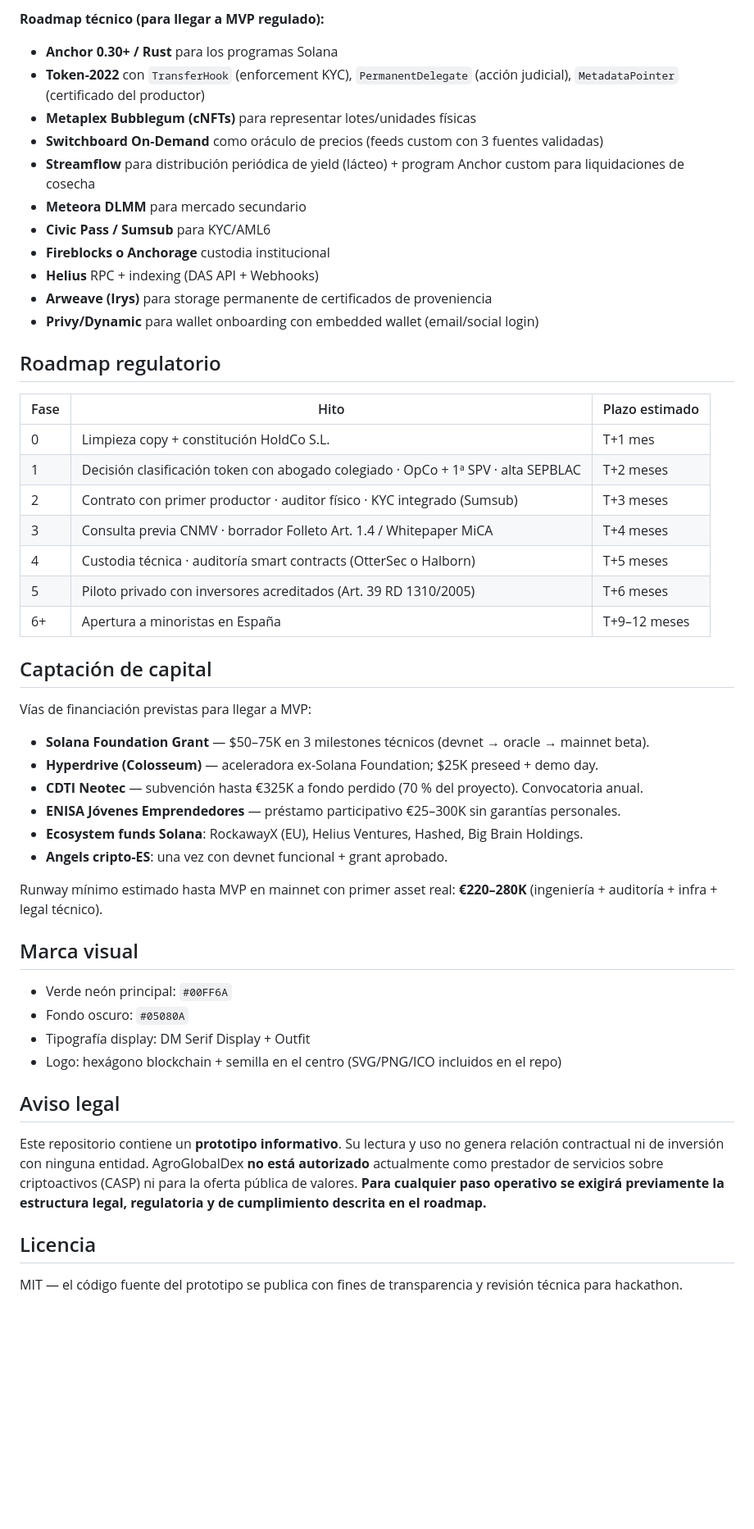
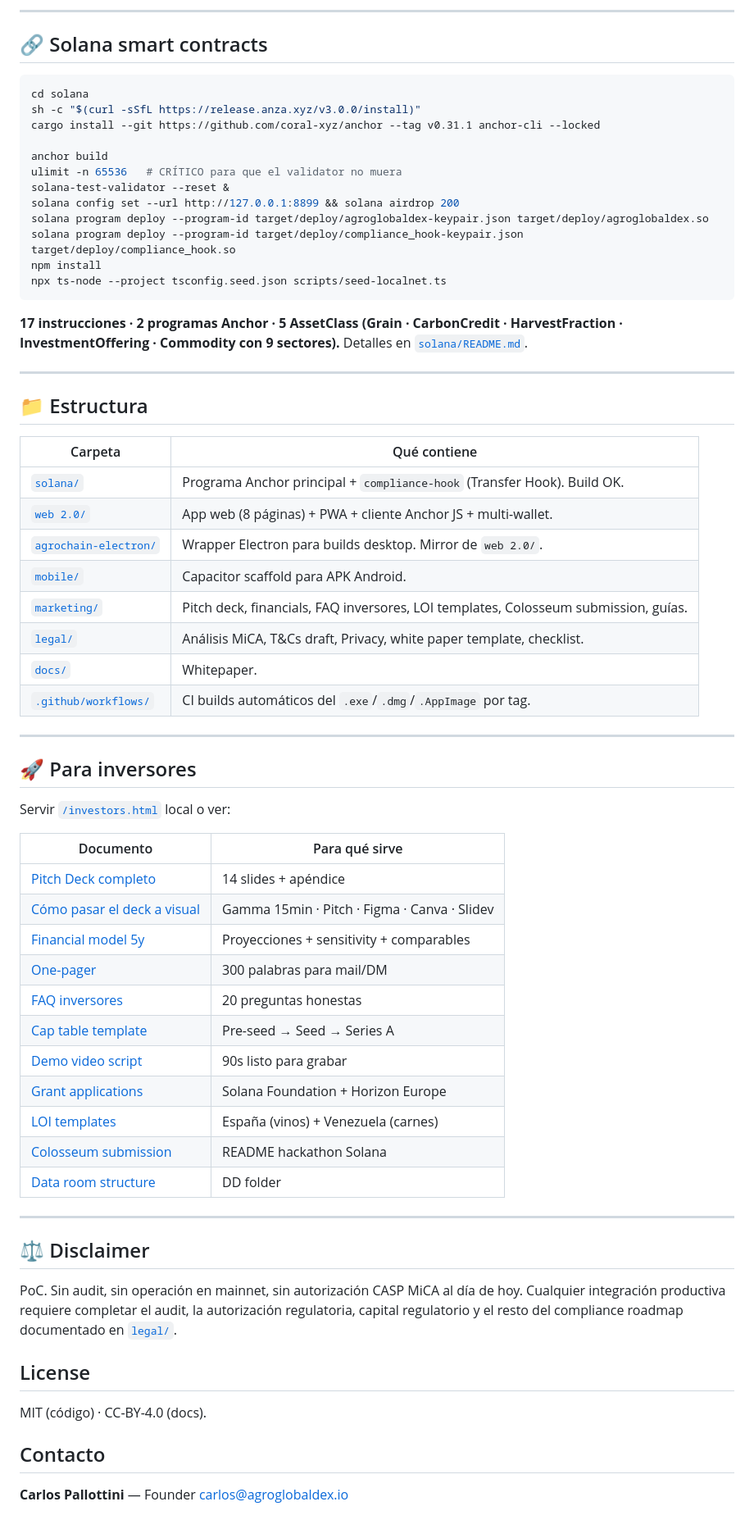
Before and after one commit to carlospallottini-spec/agroglobaldex, a Markdown page: README.md, the part around one of its changes. Shown at 82% size. Drawn GitHub-style; blank space fills up the shorter version.

````diff
--- a/README.md
+++ b/README.md
@@ -61,52 +45,71 @@ npm run build
 
-**Roadmap técnico (para llegar a MVP regulado):**
-- **Anchor 0.30+ / Rust** para los programas Solana
-- **Token-2022** con `TransferHook` (enforcement KYC), `PermanentDelegate` (acción judicial), `MetadataPointer` (certificado del productor)
-- **Metaplex Bubblegum (cNFTs)** para representar lotes/unidades físicas
-- **Switchboard On-Demand** como oráculo de precios (feeds custom con 3 fuentes validadas)
-- **Streamflow** para distribución periódica de yield (lácteo) + program Anchor custom para liquidaciones de cosecha
-- **Meteora DLMM** para mercado secundario
-- **Civic Pass / Sumsub** para KYC/AML6
-- **Fireblocks o Anchorage** custodia institucional
-- **Helius** RPC + indexing (DAS API + Webhooks)
-- **Arweave (Irys)** para storage permanente de certificados de proveniencia
-- **Privy/Dynamic** para wallet onboarding con embedded wallet (email/social login)
+---
 
-## Roadmap regulatorio
+## 🔗 Solana smart contracts
 
-| Fase | Hito | Plazo estimado |
-|---|---|---|
-| 0 | Limpieza copy + constitución HoldCo S.L. | T+1 mes |
-| 1 | Decisión clasificación token con abogado colegiado · OpCo + 1ª SPV · alta SEPBLAC | T+2 meses |
-| 2 | Contrato con primer productor · auditor físico · KYC integrado (Sumsub) | T+3 meses |
-| 3 | Consulta previa CNMV · borrador Folleto Art. 1.4 / Whitepaper MiCA | T+4 meses |
-| 4 | Custodia técnica · auditoría smart contracts (OtterSec o Halborn) | T+5 meses |
-| 5 | Piloto privado con inversores acreditados (Art. 39 RD 1310/2005) | T+6 meses |
-| 6+ | Apertura a minoristas en España | T+9–12 meses |
+```bash
+cd solana
+sh -c "$(curl -sSfL https://release.anza.xyz/v3.0.0/install)"
+cargo install --git https://github.com/coral-xyz/anchor --tag v0.31.1 anchor-cli --locked
 
-## Captación de capital
+anchor build
+ulimit -n 65536   # CRÍTICO para que el validator no muera
+solana-test-validator --reset &
+solana config set --url http://127.0.0.1:8899 && solana airdrop 200
+solana program deploy --program-id target/deploy/agroglobaldex-keypair.json target/deploy/agroglobaldex.so
+solana program deploy --program-id target/deploy/compliance_hook-keypair.json target/deploy/compliance_hook.so
+npm install
+npx ts-node --project tsconfig.seed.json scripts/seed-localnet.ts
+```
 
-Vías de financiación previstas para llegar a MVP:
-- **Solana Foundation Grant** — $50–75K en 3 milestones técnicos (devnet → oracle → mainnet beta).
-- **Hyperdrive (Colosseum)** — aceleradora ex-Solana Foundation; $25K preseed + demo day.
-- **CDTI Neotec** — subvención hasta €325K a fondo perdido (70 % del proyecto). Convocatoria anual.
-- **ENISA Jóvenes Emprendedores** — préstamo participativo €25–300K sin garantías personales.
-- **Ecosystem funds Solana**: RockawayX (EU), Helius Ventures, Hashed, Big Brain Holdings.
-- **Angels cripto-ES**: una vez con devnet funcional + grant aprobado.
+**17 instrucciones · 2 programas Anchor · 5 AssetClass (Grain · CarbonCredit · HarvestFraction · InvestmentOffering · Commodity con 9 sectores).** Detalles en [`solana/README.md`](solana/README.md).
 
-Runway mínimo estimado hasta MVP en mainnet con primer asset real: **€220–280K** (ingeniería + auditoría + infra + legal técnico).
+---
 
-## Marca visual
+## 📁 Estructura
 
-- Verde neón principal: `#00FF6A`
-- Fondo oscuro: `#05080A`
-- Tipografía display: DM Serif Display + Outfit
-- Logo: hexágono blockchain + semilla en el centro (SVG/PNG/ICO incluidos en el repo)
+| Carpeta | Qué contiene |
+|---|---|
+| [`solana/`](solana/) | Programa Anchor principal + `compliance-hook` (Transfer Hook). Build OK. |
+| [`web 2.0/`](web%202.0/) | App web (8 páginas) + PWA + cliente Anchor JS + multi-wallet. |
+| [`agrochain-electron/`](agrochain-electron/) | Wrapper Electron para builds desktop. Mirror de `web 2.0/`. |
+| [`mobile/`](mobile/) | Capacitor scaffold para APK Android. |
+| [`marketing/`](marketing/) | Pitch deck, financials, FAQ inversores, LOI templates, Colosseum submission, guías. |
+| [`legal/`](legal/) | Análisis MiCA, T&Cs draft, Privacy, white paper template, checklist. |
+| [`docs/`](docs/) | Whitepaper. |
+| [`.github/workflows/`](.github/workflows/) | CI builds automáticos del `.exe`/`.dmg`/`.AppImage` por tag. |
 
-## Aviso legal
+---
 
-Este repositorio contiene un **prototipo informativo**. Su lectura y uso no genera relación contractual ni de inversión con ninguna entidad. AgroGlobalDex **no está autorizado** actualmente como prestador de servicios sobre criptoactivos (CASP) ni para la oferta pública de valores. **Para cualquier paso operativo se exigirá previamente la estructura legal, regulatoria y de cumplimiento descrita en el roadmap.**
+## 🚀 Para inversores
 
-## Licencia
+Servir [`/investors.html`](web%202.0/investors.html) local o ver:
 
-MIT — el código fuente del prototipo se publica con fines de transparencia y revisión técnica para hackathon.
+| Documento | Para qué sirve |
+|---|---|
+| [Pitch Deck completo](marketing/pitch-deck-full.md) | 14 slides + apéndice |
+| [Cómo pasar el deck a visual](marketing/pitch-deck-to-figma-guide.md) | Gamma 15min · Pitch · Figma · Canva · Slidev |
+| [Financial model 5y](marketing/financials-5y.md) | Proyecciones + sensitivity + comparables |
+| [One-pager](marketing/one-pager.md) | 300 palabras para mail/DM |
+| [FAQ inversores](marketing/faq-investors.md) | 20 preguntas honestas |
+| [Cap table template](marketing/cap-table-template.md) | Pre-seed → Seed → Series A |
+| [Demo video script](marketing/demo-video-script.md) | 90s listo para grabar |
+| [Grant applications](marketing/grant-applications.md) | Solana Foundation + Horizon Europe |
+| [LOI templates](marketing/loi-templates.md) | España (vinos) + Venezuela (carnes) |
+| [Colosseum submission](marketing/colosseum-submission.md) | README hackathon Solana |
+| [Data room structure](marketing/data-room-structure.md) | DD folder |
+
+---
+
+## ⚖️ Disclaimer
+
+PoC. Sin audit, sin operación en mainnet, sin autorización CASP MiCA al día de hoy. Cualquier integración productiva requiere completar el audit, la autorización regulatoria, capital regulatorio y el resto del compliance roadmap documentado en [`legal/`](legal/).
+
+## License
+
+MIT (código) · CC-BY-4.0 (docs).
+
+## Contacto
+
+**Carlos Pallottini** — Founder
+carlos@agroglobaldex.io
````
Also changed, not shown: other parts of README.md (+28 -44 lines).
